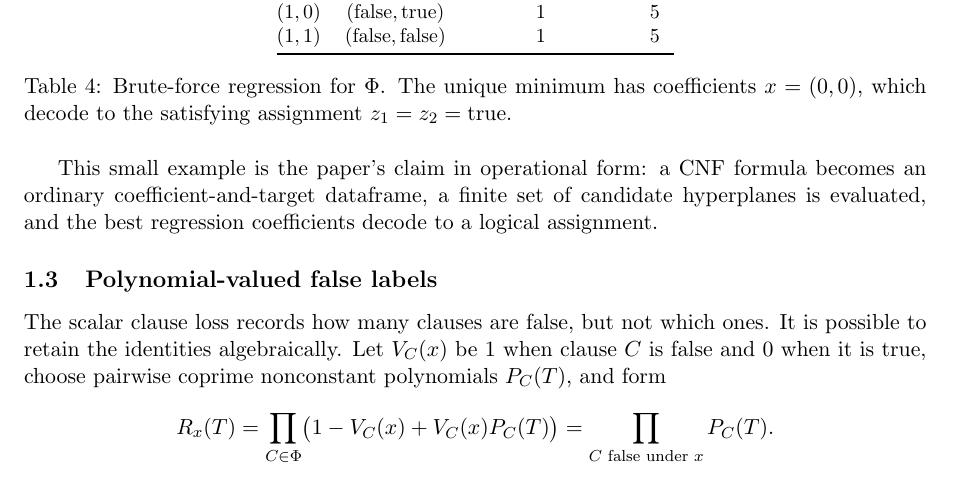
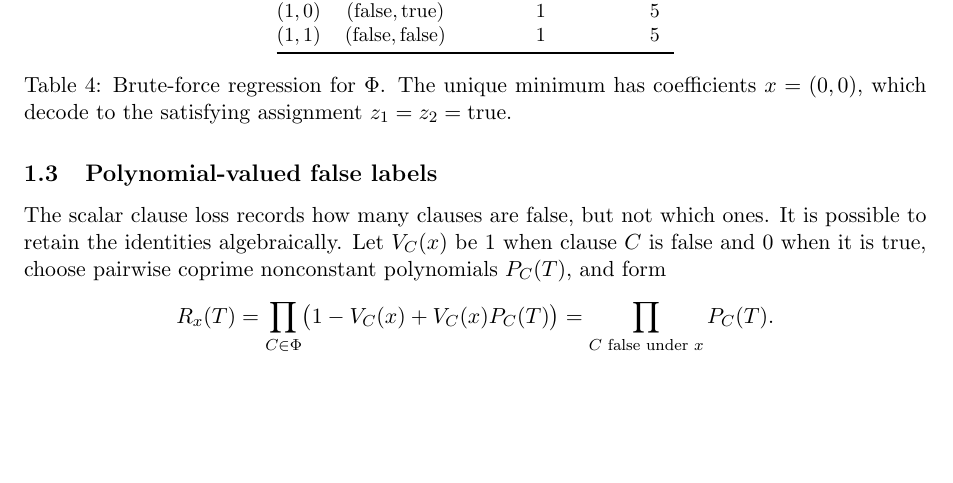
Before and after one commit to solresol/sudoku-padic-regression, a LaTeX paper (paper/sudoku_padic_regression.tex): part of page 4 of 25, cut so that both start at the same text, the shorter picture padded with empty space. Compiled offline with pdfLaTeX.

Commit message:
Remove the operational-form summary

```diff
--- a/paper/sudoku_padic_regression.tex
+++ b/paper/sudoku_padic_regression.tex
@@ -209,8 +209,6 @@ $(1,1)$ & $(\mathrm{false},\mathrm{false})$ & $1$ & $5$ \\
 \caption{Brute-force regression for \(\Phi\). The unique minimum has coefficients \(x=(0,0)\), which decode to the satisfying assignment \(z_1=z_2=\mathrm{true}\).}
 \label{tab:cnf-candidates}
 \end{table}
-
-This small example is the paper's claim in operational form: a CNF formula becomes an ordinary coefficient-and-target dataframe, a finite set of candidate hyperplanes is evaluated, and the best regression coefficients decode to a logical assignment.
 
 \subsection{Polynomial-valued false labels}
 \label{sec:polynomial-labels}
```
